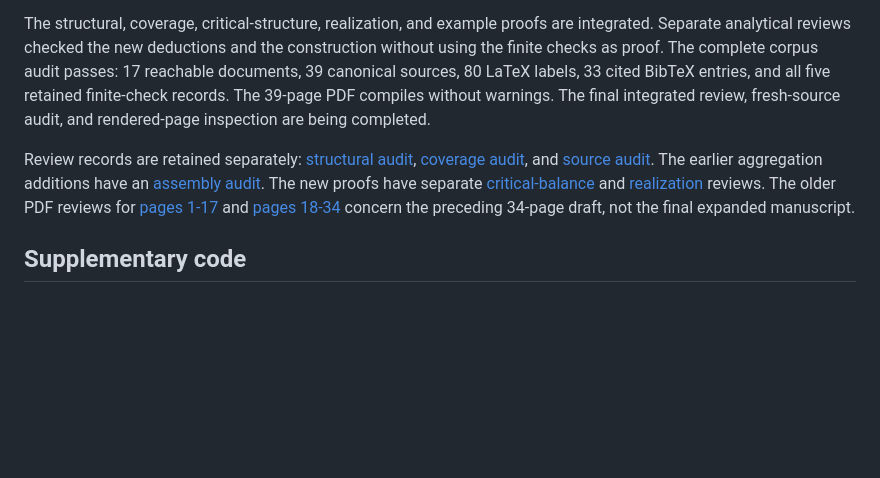
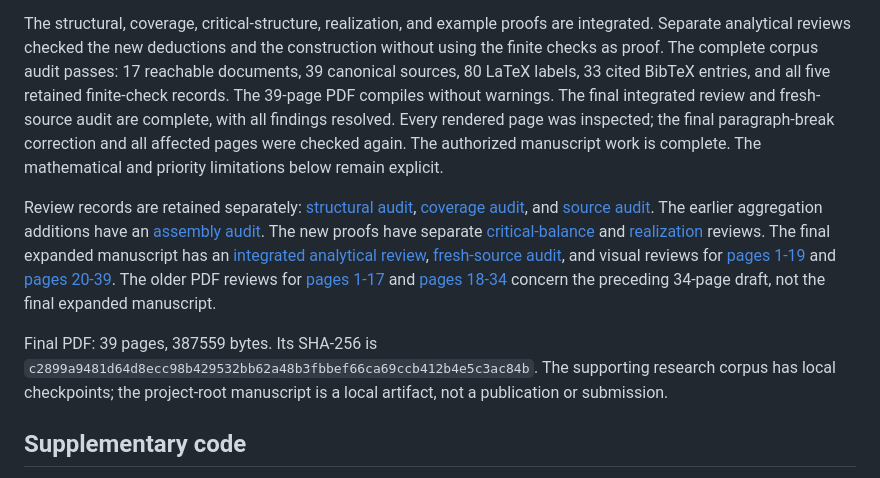
Before and after one commit to SamuelSchlesinger/understanding-nondeterminism, a Markdown page: index.md, the part around the change. GitHub-like rendering; blank space fills up the shorter version.

```diff
--- a/index.md
+++ b/index.md
@@ -77,8 +77,11 @@ are integrated. Separate analytical reviews checked the new deductions and
 the construction without using the finite checks as proof. The complete
 corpus audit passes: 17 reachable documents, 39 canonical sources, 80 LaTeX
 labels, 33 cited BibTeX entries, and all five retained finite-check records.
-The 39-page PDF compiles without warnings. The final integrated review,
-fresh-source audit, and rendered-page inspection are being completed.
+The 39-page PDF compiles without warnings. The final integrated review and
+fresh-source audit are complete, with all findings resolved. Every rendered
+page was inspected; the final paragraph-break correction and all affected
+pages were checked again. The authorized manuscript work is complete.
+The mathematical and priority limitations below remain explicit.
 
 Review records are retained separately: [structural audit](../review-notes/structural-audit.md),
 [coverage audit](../review-notes/coverage-audit.md), and
@@ -87,9 +90,19 @@ The earlier aggregation additions have an
 [assembly audit](../review-notes/aggregation-sources.md).
 The new proofs have separate [critical-balance](../review-notes/critical-balance-review.md)
 and [realization](../review-notes/realization-review.md) reviews.
+The final expanded manuscript has an
+[integrated analytical review](../review-notes/completion-integrated-review.md),
+[fresh-source audit](../review-notes/completion-source-audit.md), and visual
+reviews for [pages 1-19](../review-notes/completion-pdf-first-half.md) and
+[pages 20-39](../review-notes/completion-pdf-second-half.md).
 The older PDF reviews for [pages 1-17](../review-notes/final-pdf-root-review.md)
 and [pages 18-34](../review-notes/final-pdf-review.md) concern the preceding
 34-page draft, not the final expanded manuscript.
+
+Final PDF: 39 pages, 387559 bytes. Its SHA-256 is
+`c2899a9481d64d8ecc98b429532bb62a48b3fbbef66ca69ccb412b4e5c3ac84b`.
+The supporting research corpus has local checkpoints; the project-root
+manuscript is a local artifact, not a publication or submission.
 
 ## Supplementary code
 
```
Also changed, not shown: synthesis/methods.md (+17 -3 lines).
